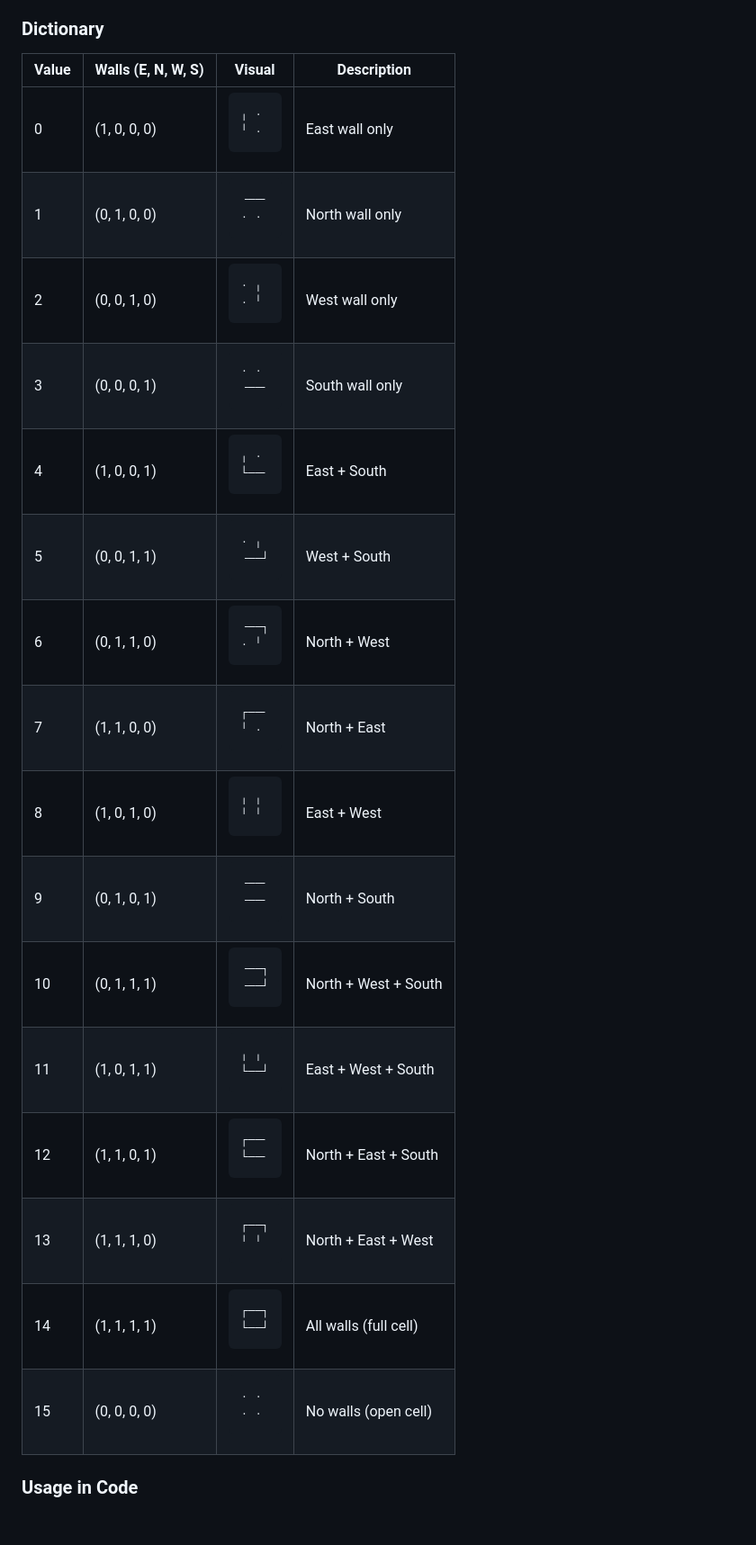
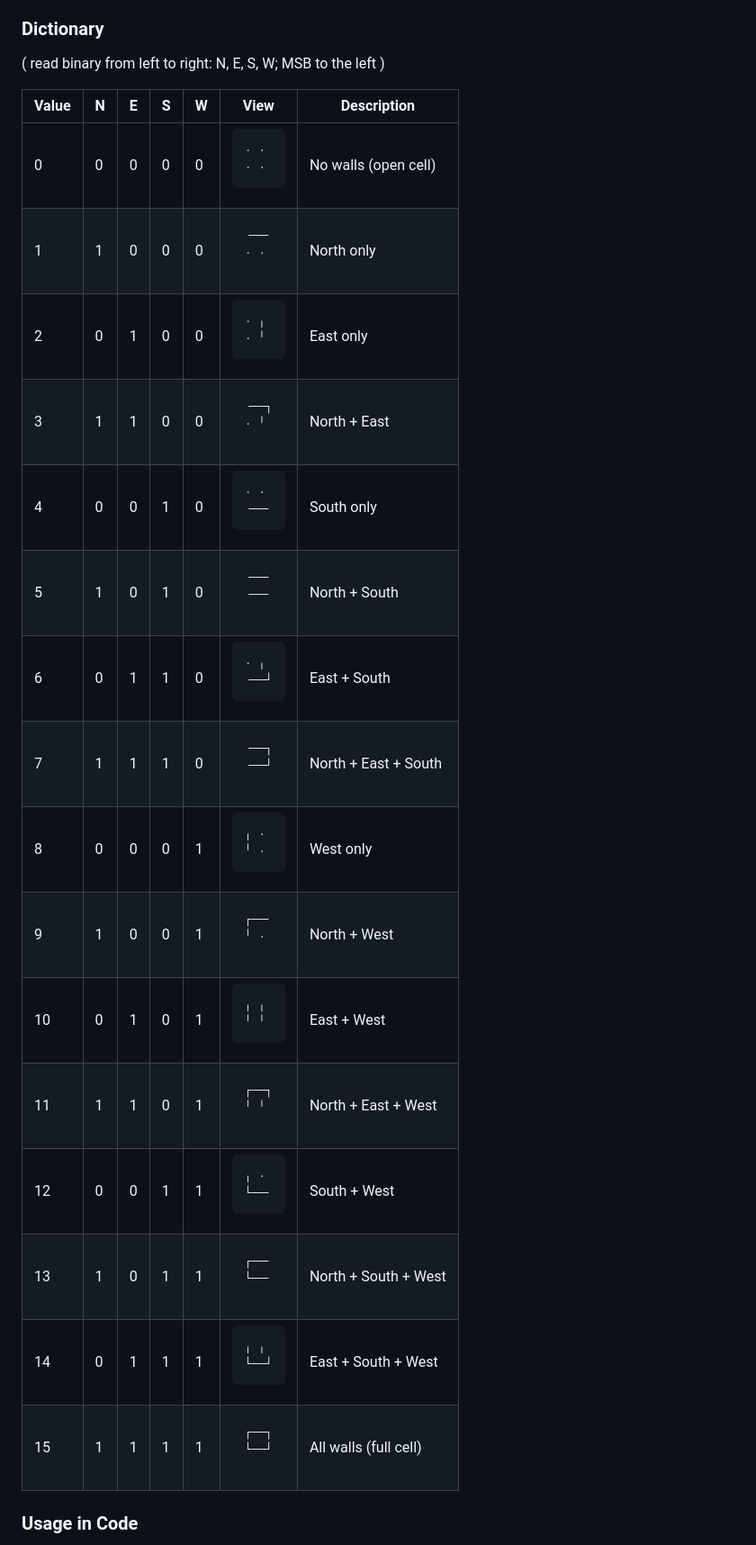
Before and after one commit to FrancescoGuarda/Rob-26-MazeSolver, a Markdown page: mazes/README.md, the part around one of its changes. Shown at 90% size. Rendered like a GitHub page; blank space fills up the shorter version.

Commit message:
mazes bit mask encoding updated

```diff
--- a/mazes/README.md
+++ b/mazes/README.md
@@ -104,24 +106,26 @@ Each cell is encoded as an integer from **0 to 15**, representing the bitmask of
 
 ### Dictionary
 
-| Value | Walls (E, N, W, S) | Visual | Description |
-|-------|---------------------|--------|-----|
-| 0  | (1, 0, 0, 0) | <pre>╷  ·<br>╵  ·</pre> | East wall only |
-| 1  | (0, 1, 0, 0) | <pre>╶──╴<br>·  ·</pre> | North wall only |
-| 2  | (0, 0, 1, 0) | <pre>·  ╷<br>·  ╵</pre> | West wall only |
-| 3  | (0, 0, 0, 1) | <pre>·  ·<br>╶──╴</pre> | South wall only |
-| 4  | (1, 0, 0, 1) | <pre>╷  ·<br>└──╴</pre> | East + South |
-| 5  | (0, 0, 1, 1) | <pre>·  ╷<br>╶──┘</pre> | West + South |
-| 6  | (0, 1, 1, 0) | <pre>╶──┐<br>·  ╵</pre> | North + West |
-| 7  | (1, 1, 0, 0) | <pre>┌──╴<br>╵  ·</pre> | North + East |
-| 8  | (1, 0, 1, 0) | <pre>╷  ╷<br>╵  ╵</pre> | East + West |
-| 9  | (0, 1, 0, 1) | <pre>╶──╴<br>╶──╴</pre> | North + South |
-| 10 | (0, 1, 1, 1) | <pre>╶──┐<br>╶──┘</pre> | North + West + South |
-| 11 | (1, 0, 1, 1) | <pre>╷  ╷<br>└──┘</pre> | East + West + South |
-| 12 | (1, 1, 0, 1) | <pre>┌──╴<br>└──╴</pre> | North + East + South |
-| 13 | (1, 1, 1, 0) | <pre>┌──┐<br>╵  ╵</pre> | North + East + West |
-| 14 | (1, 1, 1, 1) | <pre>┌──┐<br>└──┘</pre> | All walls (full cell) |
-| 15 | (0, 0, 0, 0) | <pre>·  ·<br>·  ·</pre> | No walls (open cell) |
+( read binary from left to right: N, E, S, W; MSB to the left )
+
+| Value | N | E | S | W | View | Description |
+|-------|---|---|---|---|------|-------------|
+| 0  | 0 | 0 | 0 | 0 |<pre>·  ·<br>·  ·</pre>| No walls (open cell) |
+| 1  | 1 | 0 | 0 | 0 |<pre>╶──╴<br>·  ·</pre>|North only |
+| 2  | 0 | 1 | 0 | 0 |<pre>·  ╷<br>·  ╵</pre>|East only |
+| 3  | 1 | 1 | 0 | 0 |<pre>╶──┐<br>·  ╵</pre>|North + East |
+| 4  | 0 | 0 | 1 | 0 |<pre>·  ·<br>╶──╴</pre>|South only |
+| 5  | 1 | 0 | 1 | 0 |<pre>╶──╴<br>╶──╴</pre>|North + South |
+| 6  | 0 | 1 | 1 | 0 |<pre>·  ╷<br>╶──┘</pre>|East + South |
+| 7  | 1 | 1 | 1 | 0 |<pre>╶──┐<br>╶──┘</pre>|North + East + South |
+| 8  | 0 | 0 | 0 | 1 |<pre>╷  ·<br>╵  ·</pre>|West only |
+| 9  | 1 | 0 | 0 | 1 |<pre>┌──╴<br>╵  ·</pre>|North + West |
+| 10 | 0 | 1 | 0 | 1 |<pre>╷  ╷<br>╵  ╵</pre>|East + West |
+| 11 | 1 | 1 | 0 | 1 |<pre>┌──┐<br>╵  ╵</pre>|North + East + West |
+| 12 | 0 | 0 | 1 | 1 |<pre>╷  ·<br>└──╴</pre>|South + West |
+| 13 | 1 | 0 | 1 | 1 |<pre>┌──╴<br>└──╴</pre>|North + South + West |
+| 14 | 0 | 1 | 1 | 1 |<pre>╷  ╷<br>└──┘</pre>|East + South + West |
+| 15 | 1 | 1 | 1 | 1 |<pre>┌──┐<br>└──┘</pre>|All walls (full cell) |
 
 ### Usage in Code
 
```
Also changed, not shown: other parts of mazes/README.md (+6 -4 lines).
